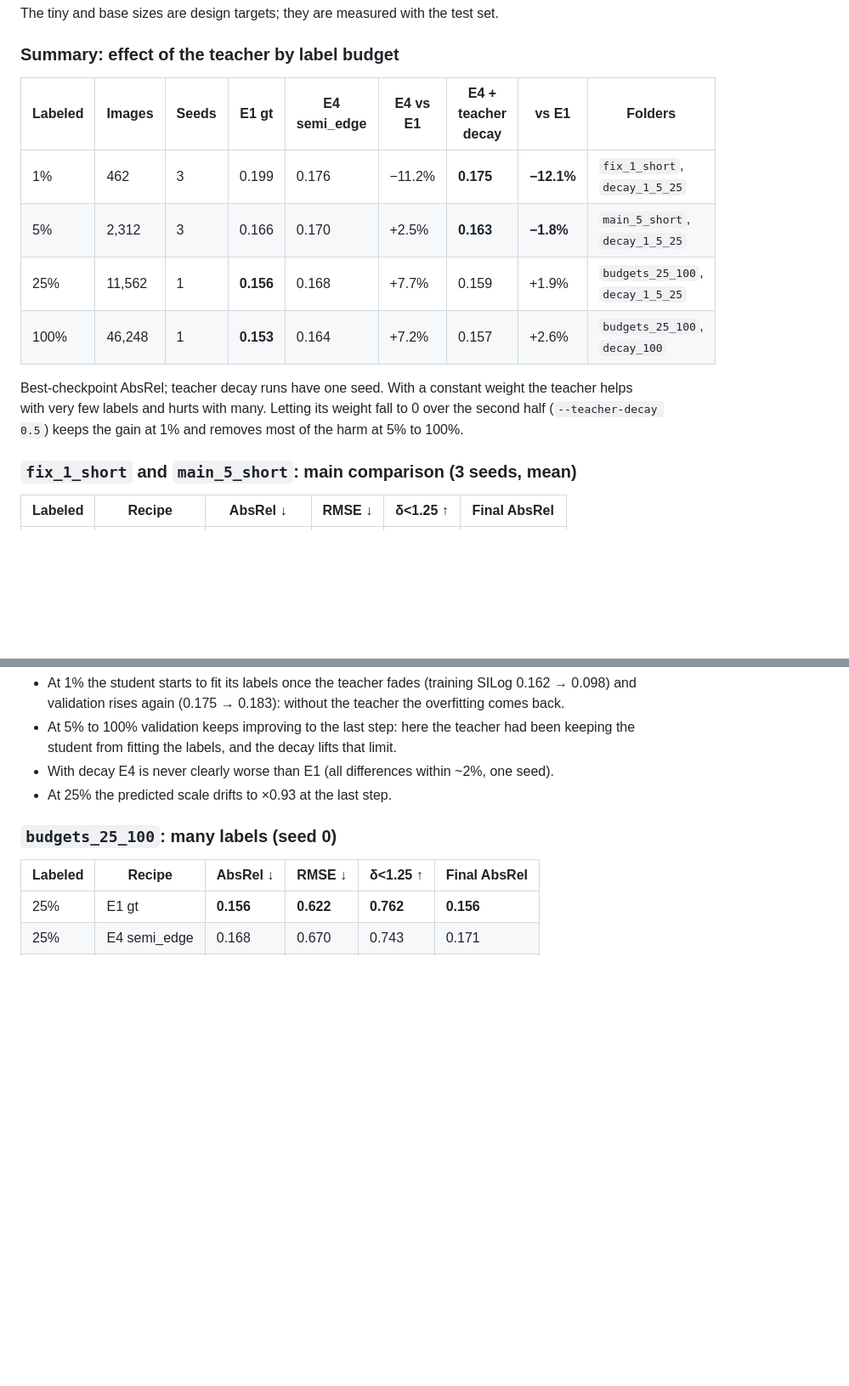
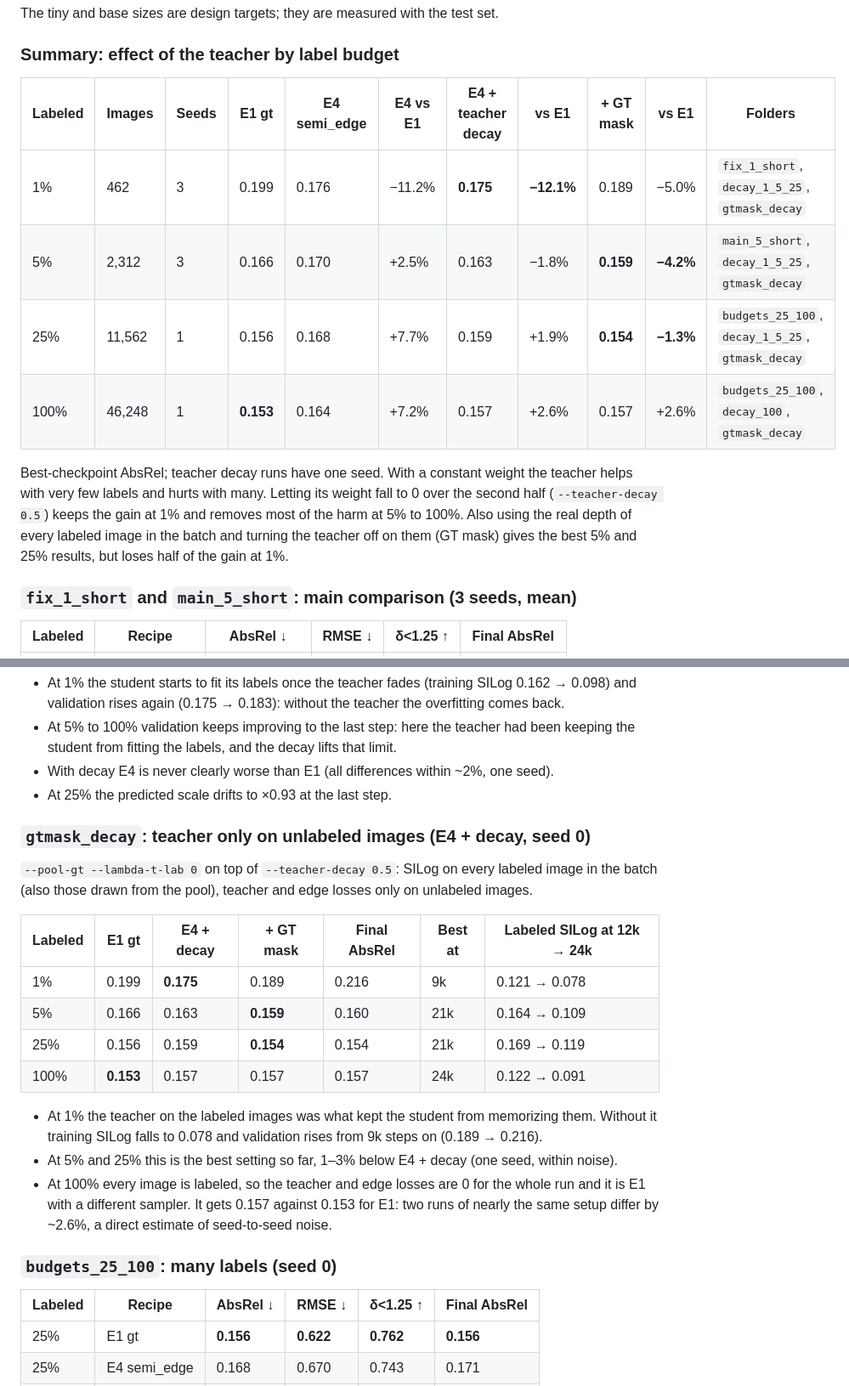
Before and after one commit to oguz-kagan-gocmez-edu/knowledge-distillation-depth, a Markdown page: results/README.md, 2 parts joined by grey strips. Shown at 85% size. Drawn GitHub-style; blank space fills up the shorter version.

Commit message:
Add gtmask_decay results

```diff
--- a/results/README.md
+++ b/results/README.md
@@ -49,16 +49,18 @@ The tiny and base sizes are design targets; they are measured with the test set.
 
 ### Summary: effect of the teacher by label budget
 
-| Labeled | Images | Seeds | E1 gt | E4 semi_edge | E4 vs E1 | E4 + teacher decay | vs E1 | Folders |
-|---|---|---|---|---|---|---|---|---|
-| 1% | 462 | 3 | 0.199 | 0.176 | −11.2% | **0.175** | **−12.1%** | `fix_1_short`, `decay_1_5_25` |
-| 5% | 2,312 | 3 | 0.166 | 0.170 | +2.5% | **0.163** | **−1.8%** | `main_5_short`, `decay_1_5_25` |
-| 25% | 11,562 | 1 | **0.156** | 0.168 | +7.7% | 0.159 | +1.9% | `budgets_25_100`, `decay_1_5_25` |
-| 100% | 46,248 | 1 | **0.153** | 0.164 | +7.2% | 0.157 | +2.6% | `budgets_25_100`, `decay_100` |
+| Labeled | Images | Seeds | E1 gt | E4 semi_edge | E4 vs E1 | E4 + teacher decay | vs E1 | + GT mask | vs E1 | Folders |
+|---|---|---|---|---|---|---|---|---|---|---|
+| 1% | 462 | 3 | 0.199 | 0.176 | −11.2% | **0.175** | **−12.1%** | 0.189 | −5.0% | `fix_1_short`, `decay_1_5_25`, `gtmask_decay` |
+| 5% | 2,312 | 3 | 0.166 | 0.170 | +2.5% | 0.163 | −1.8% | **0.159** | **−4.2%** | `main_5_short`, `decay_1_5_25`, `gtmask_decay` |
+| 25% | 11,562 | 1 | 0.156 | 0.168 | +7.7% | 0.159 | +1.9% | **0.154** | **−1.3%** | `budgets_25_100`, `decay_1_5_25`, `gtmask_decay` |
+| 100% | 46,248 | 1 | **0.153** | 0.164 | +7.2% | 0.157 | +2.6% | 0.157 | +2.6% | `budgets_25_100`, `decay_100`, `gtmask_decay` |
 
 Best-checkpoint AbsRel; teacher decay runs have one seed. With a constant weight the teacher helps
 with very few labels and hurts with many. Letting its weight fall to 0 over the second half
 (`--teacher-decay 0.5`) keeps the gain at 1% and removes most of the harm at 5% to 100%.
+Also using the real depth of every labeled image in the batch and turning the teacher off on them
+(GT mask) gives the best 5% and 25% results, but loses half of the gain at 1%.
 
 ### `fix_1_short` and `main_5_short`: main comparison (3 seeds, mean)
 
@@ -152,6 +154,25 @@ falls linearly to 0 at 24k. E1 and E4 without decay are the 3-seed means of the
 - With decay E4 is never clearly worse than E1 (all differences within ~2%, one seed).
 - At 25% the predicted scale drifts to ×0.93 at the last step.
 
+### `gtmask_decay`: teacher only on unlabeled images (E4 + decay, seed 0)
+
+`--pool-gt --lambda-t-lab 0` on top of `--teacher-decay 0.5`: SILog on every labeled image in the
+batch (also those drawn from the pool), teacher and edge losses only on unlabeled images.
+
+| Labeled | E1 gt | E4 + decay | + GT mask | Final AbsRel | Best at | Labeled SILog at 12k → 24k |
+|---|---|---|---|---|---|---|
+| 1% | 0.199 | **0.175** | 0.189 | 0.216 | 9k | 0.121 → 0.078 |
+| 5% | 0.166 | 0.163 | **0.159** | 0.160 | 21k | 0.164 → 0.109 |
+| 25% | 0.156 | 0.159 | **0.154** | 0.154 | 21k | 0.169 → 0.119 |
+| 100% | **0.153** | 0.157 | 0.157 | 0.157 | 24k | 0.122 → 0.091 |
+
+- At 1% the teacher on the labeled images was what kept the student from memorizing them. Without
+  it training SILog falls to 0.078 and validation rises from 9k steps on (0.189 → 0.216).
+- At 5% and 25% this is the best setting so far, 1–3% below E4 + decay (one seed, within noise).
+- At 100% every image is labeled, so the teacher and edge losses are 0 for the whole run and it is
+  E1 with a different sampler. It gets 0.157 against 0.153 for E1: two runs of nearly the same
+  setup differ by ~2.6%, a direct estimate of seed-to-seed noise.
+
 ### `budgets_25_100`: many labels (seed 0)
 
 | Labeled | Recipe | AbsRel ↓ | RMSE ↓ | δ<1.25 ↑ | Final AbsRel |
```
Also changed, not shown: other parts of results/README.md (+4 -0 lines), README.md (+9 -7 lines), docs/official_runs.md (+1 -1 lines), results/gtmask_decay/examples.png (added), 3 other files.
